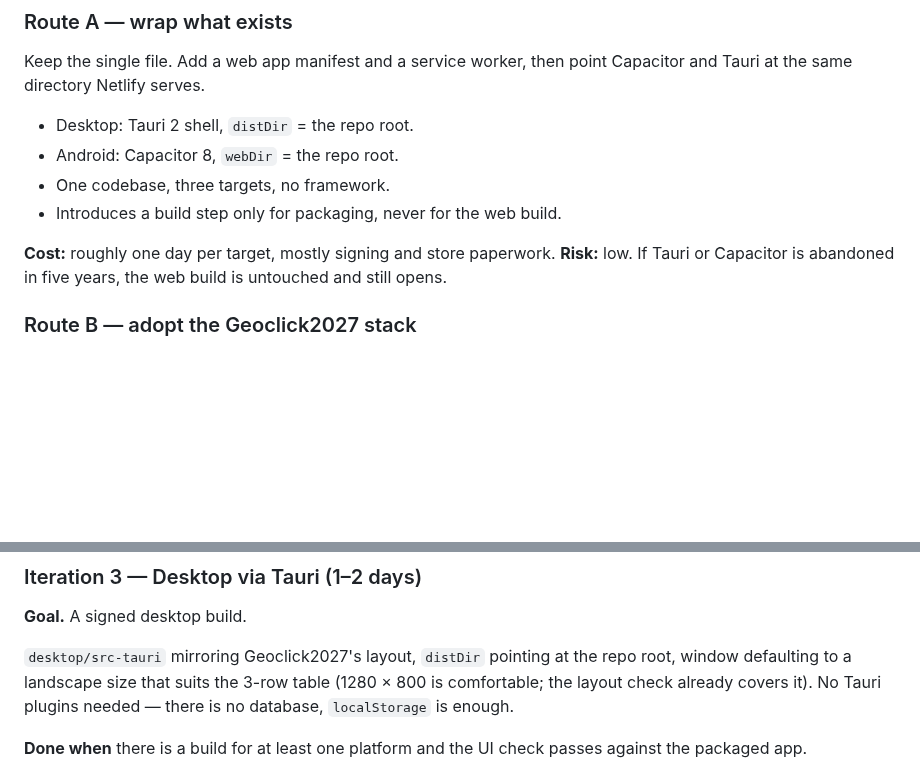
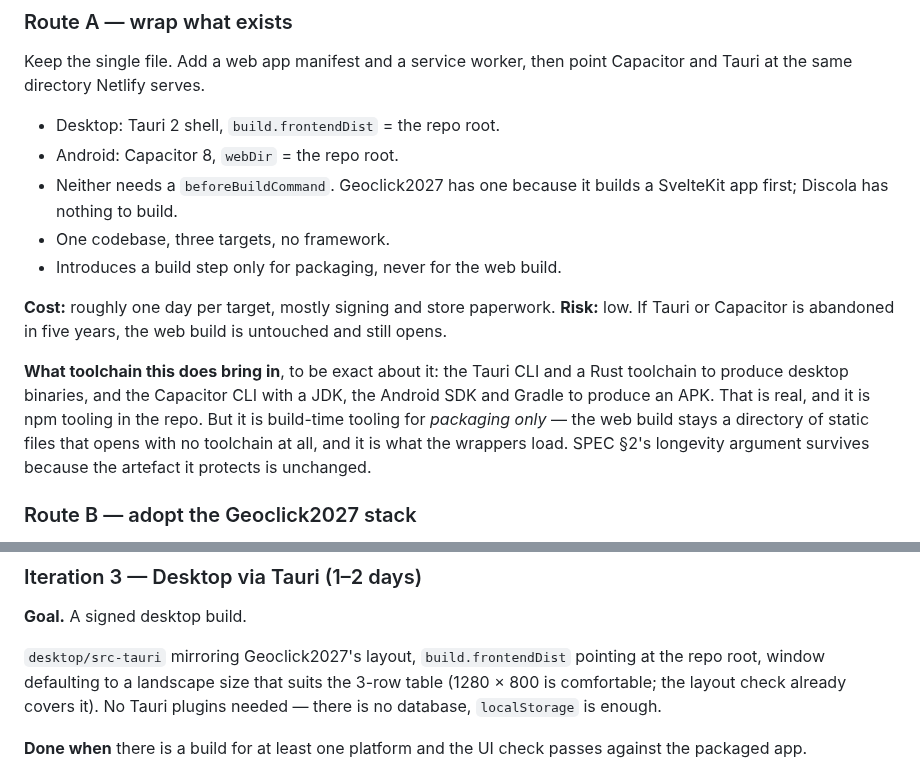
Before and after one commit to diegoami/discola-web, a Markdown page: ROADMAP.md, 2 parts joined by grey strips. Rendered like a GitHub page; blank space fills up the shorter version.

Commit message:
Correct the Tauri config key, and be exact about packaging toolchain
The roadmap said `distDir`, which is Tauri 1. Tauri 2 uses
`build.frontendDist`; checked against Geoclick2027's own tauri.conf.json.
Also noted that neither wrapper needs a beforeBuildCommand here — Geoclick
has one because it builds a SvelteKit app first, and Discola has nothing to
build.

Route A said it "introduces a build step only for packaging" without saying
what that costs. Now it names it: the Tauri CLI and a Rust toolchain for
desktop binaries, the Capacitor CLI with a JDK, the Android SDK and Gradle
for an APK. Real tooling, but build-time and for packaging only — the web
build the wrappers load is still a directory of static files that opens with
no toolchain, which is the artefact SPEC §2 was protecting.

Co-Authored-By: Claude Opus 5 <noreply@anthropic.com>
Claude-Session: https://claude.ai/code/session_016A9qR3WQ84CSduGnfKv7p1

```diff
--- a/ROADMAP.md
+++ b/ROADMAP.md
@@ -68,14 +68,24 @@ The UI is the expensive half, and rewriting it buys nothing a user can see.
 Keep the single file. Add a web app manifest and a service worker, then point
 Capacitor and Tauri at the same directory Netlify serves.
 
-- Desktop: Tauri 2 shell, `distDir` = the repo root.
+- Desktop: Tauri 2 shell, `build.frontendDist` = the repo root.
 - Android: Capacitor 8, `webDir` = the repo root.
+- Neither needs a `beforeBuildCommand`. Geoclick2027 has one because it
+  builds a SvelteKit app first; Discola has nothing to build.
 - One codebase, three targets, no framework.
 - Introduces a build step only for packaging, never for the web build.
 
 **Cost:** roughly one day per target, mostly signing and store paperwork.
 **Risk:** low. If Tauri or Capacitor is abandoned in five years, the web build
 is untouched and still opens.
+
+**What toolchain this does bring in**, to be exact about it: the Tauri CLI and
+a Rust toolchain to produce desktop binaries, and the Capacitor CLI with a JDK,
+the Android SDK and Gradle to produce an APK. That is real, and it is npm
+tooling in the repo. But it is build-time tooling for *packaging only* — the
+web build stays a directory of static files that opens with no toolchain at
+all, and it is what the wrappers load. SPEC §2's longevity argument survives
+because the artefact it protects is unchanged.
 
 ### Route B — adopt the Geoclick2027 stack
 
@@ -168,8 +178,8 @@ workspace — and it is worth having even if Route B is never taken.
 
 **Goal.** A signed desktop build.
 
-`desktop/src-tauri` mirroring Geoclick2027's layout, `distDir` pointing at the
-repo root, window defaulting to a landscape size that suits the 3-row table
+`desktop/src-tauri` mirroring Geoclick2027's layout, `build.frontendDist`
+pointing at the repo root, window defaulting to a landscape size that suits the 3-row table
 (1280 × 800 is comfortable; the layout check already covers it). No Tauri
 plugins needed — there is no database, `localStorage` is enough.
 
```
